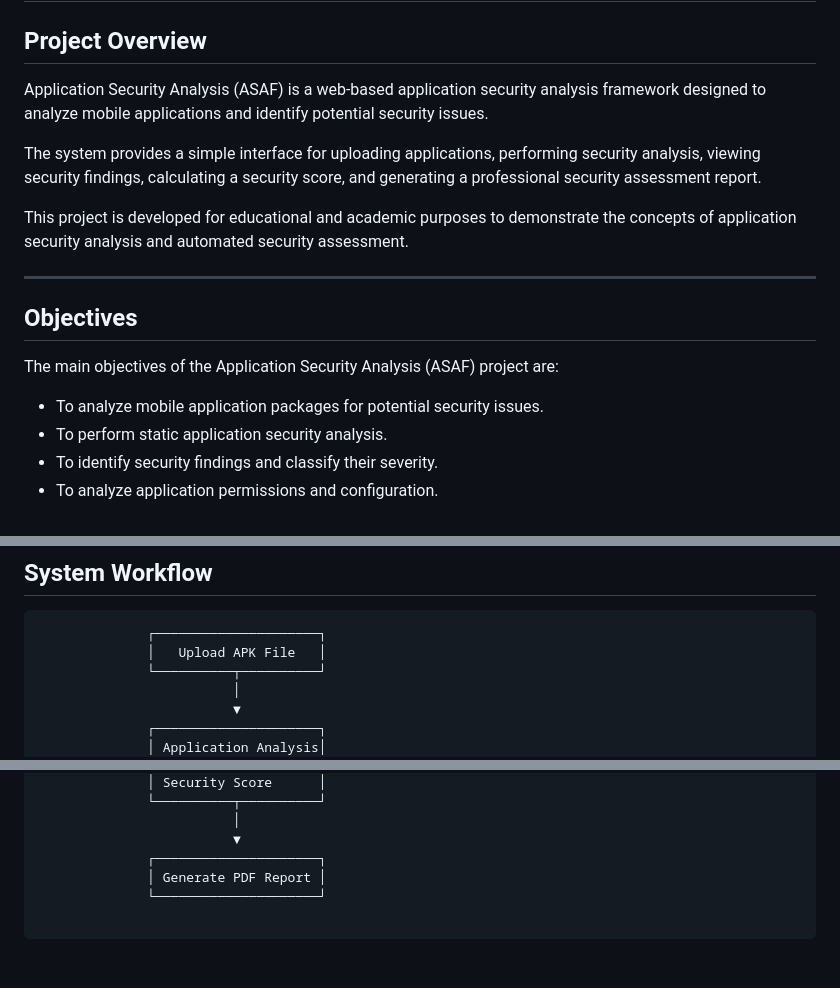
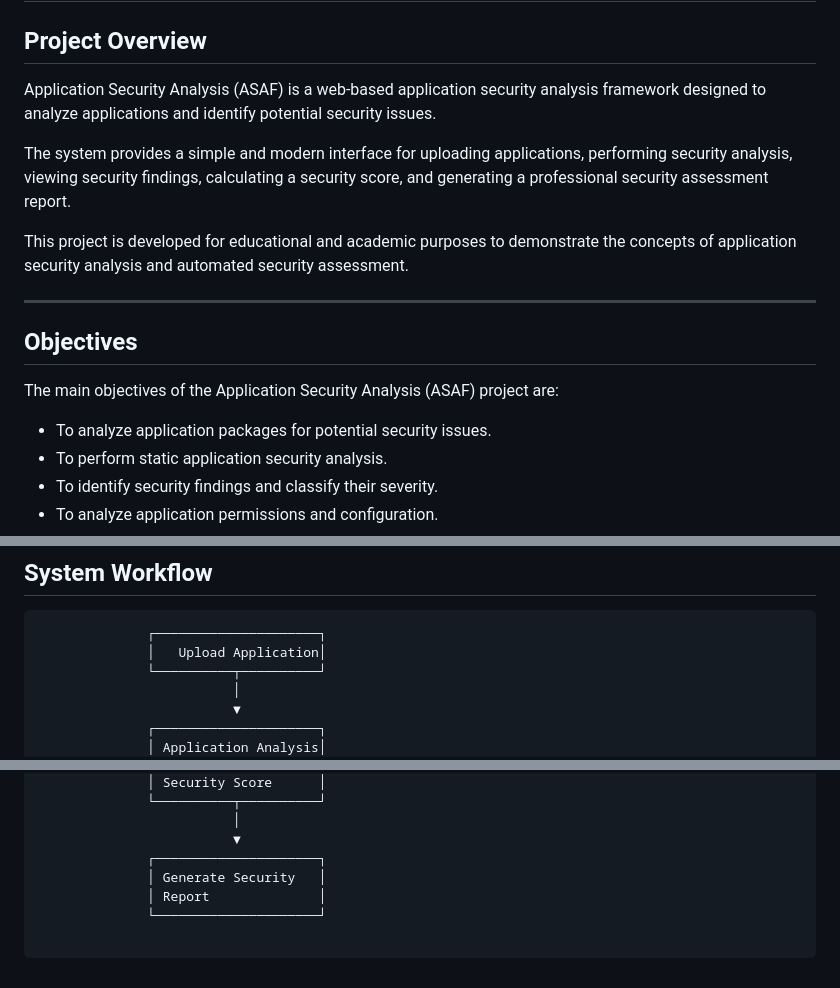
Before and after one commit to PathanAyankhan860/Application-Security-Analysis-ASAF, a Markdown page: README.md, 3 parts joined by grey strips. GitHub-like rendering.

````diff
--- a/README.md
+++ b/README.md
@@ -2,9 +2,9 @@
 
 ## Project Overview
 
-Application Security Analysis (ASAF) is a web-based application security analysis framework designed to analyze mobile applications and identify potential security issues.
+Application Security Analysis (ASAF) is a web-based application security analysis framework designed to analyze applications and identify potential security issues.
 
-The system provides a simple interface for uploading applications, performing security analysis, viewing security findings, calculating a security score, and generating a professional security assessment report.
+The system provides a simple and modern interface for uploading applications, performing security analysis, viewing security findings, calculating a security score, and generating a professional security assessment report.
 
 This project is developed for educational and academic purposes to demonstrate the concepts of application security analysis and automated security assessment.
 
@@ -14,7 +14,7 @@ This project is developed for educational and academic purposes to demonstrate t
 
 The main objectives of the Application Security Analysis (ASAF) project are:
 
-- To analyze mobile application packages for potential security issues.
+- To analyze application packages for potential security issues.
 - To perform static application security analysis.
 - To identify security findings and classify their severity.
 - To analyze application permissions and configuration.
@@ -65,7 +114,7 @@ The main objectives of the Application Security Analysis (ASAF) project are:
 
 ```text
               ┌─────────────────────┐
-              │   Upload APK File   │
+              │   Upload Application│
               └──────────┬──────────┘
                          │
                          ▼
@@ -96,5 +145,6 @@ The main objectives of the Application Security Analysis (ASAF) project are:
                          │
                          ▼
               ┌─────────────────────┐
-              │ Generate PDF Report │
+              │ Generate Security   │
+              │ Report              │
               └─────────────────────┘
````
Also changed, not shown: other parts of README.md (+50 -1 lines).
